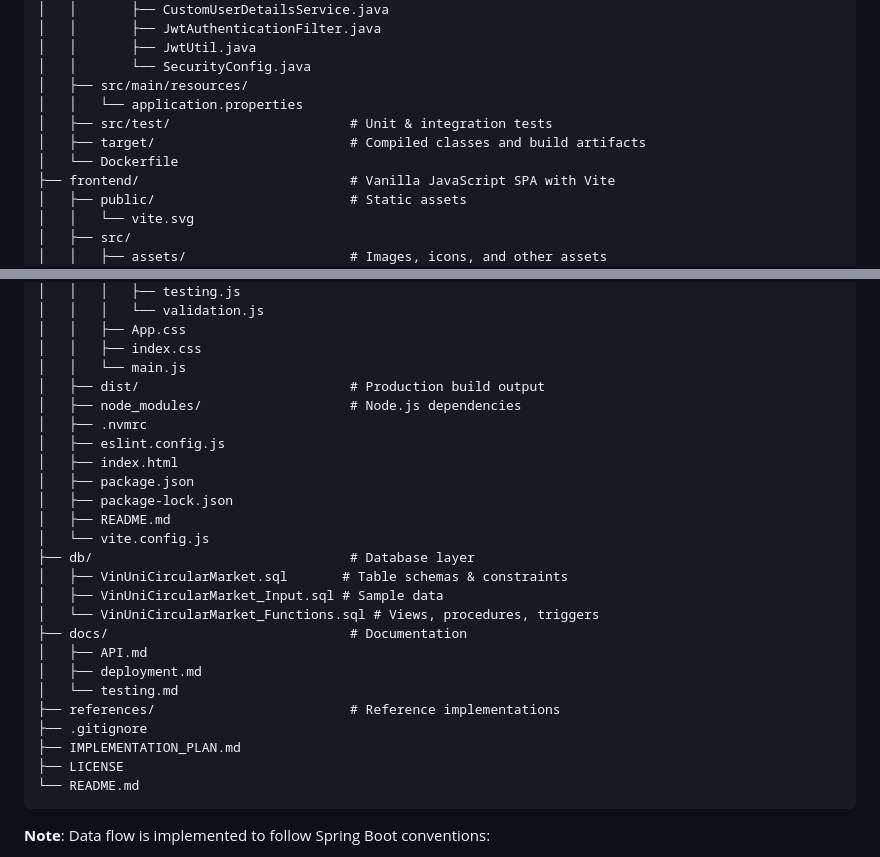
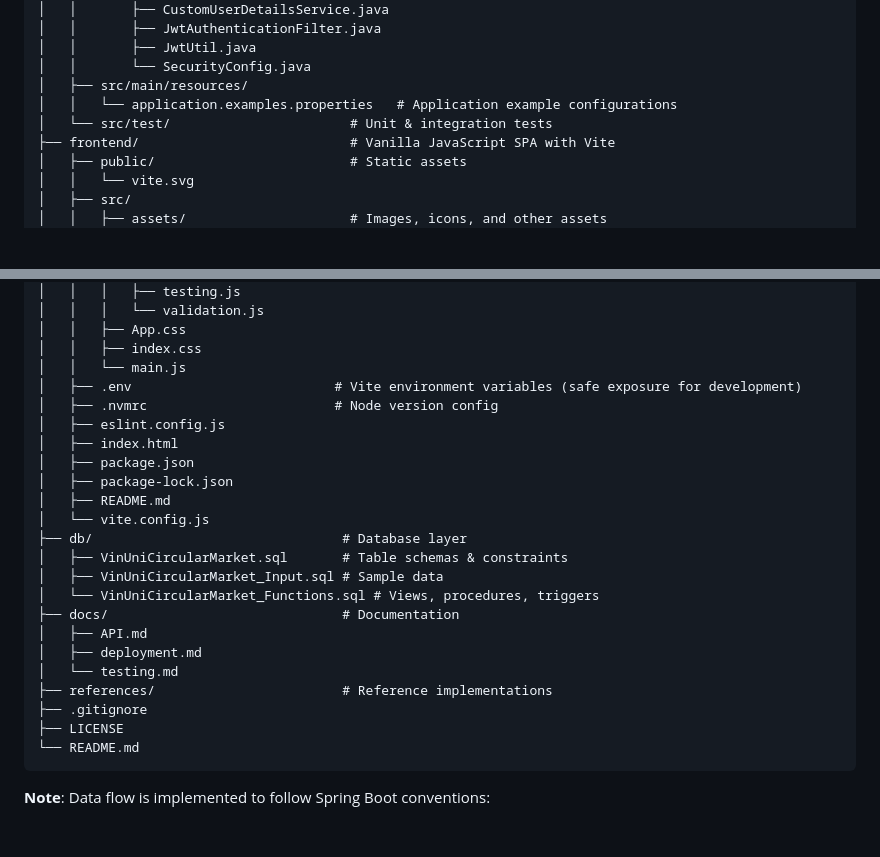
Before and after one commit to nico-tuananh/vinuni-circular-market, a Markdown page: README.md, 2 parts joined by grey strips. Drawn GitHub-style; blank space fills up the shorter version.

````diff
--- a/README.md
+++ b/README.md
@@ -95,10 +95,8 @@ vinuni-circular-market/
 │   │       ├── JwtUtil.java
 │   │       └── SecurityConfig.java
 │   ├── src/main/resources/
-│   │   └── application.properties
-│   ├── src/test/                       # Unit & integration tests
-│   ├── target/                         # Compiled classes and build artifacts
-│   └── Dockerfile
+│   │   └── application.examples.properties   # Application example configurations
+│   └── src/test/                       # Unit & integration tests
 ├── frontend/                           # Vanilla JavaScript SPA with Vite
 │   ├── public/                         # Static assets
 │   │   └── vite.svg
@@ -141,26 +139,24 @@ vinuni-circular-market/
 │   │   ├── App.css
 │   │   ├── index.css
 │   │   └── main.js
-│   ├── dist/                           # Production build output
-│   ├── node_modules/                   # Node.js dependencies
-│   ├── .nvmrc
+│   ├── .env                          # Vite environment variables (safe exposure for development)
+│   ├── .nvmrc                        # Node version config
 │   ├── eslint.config.js
 │   ├── index.html
 │   ├── package.json
 │   ├── package-lock.json
 │   ├── README.md
 │   └── vite.config.js
-├── db/                                 # Database layer
+├── db/                                # Database layer
 │   ├── VinUniCircularMarket.sql       # Table schemas & constraints
 │   ├── VinUniCircularMarket_Input.sql # Sample data
 │   └── VinUniCircularMarket_Functions.sql # Views, procedures, triggers
-├── docs/                               # Documentation
+├── docs/                              # Documentation
 │   ├── API.md
 │   ├── deployment.md
 │   └── testing.md
-├── references/                         # Reference implementations
+├── references/                        # Reference implementations
 ├── .gitignore
-├── IMPLEMENTATION_PLAN.md
 ├── LICENSE
 └── README.md
 ```
````
